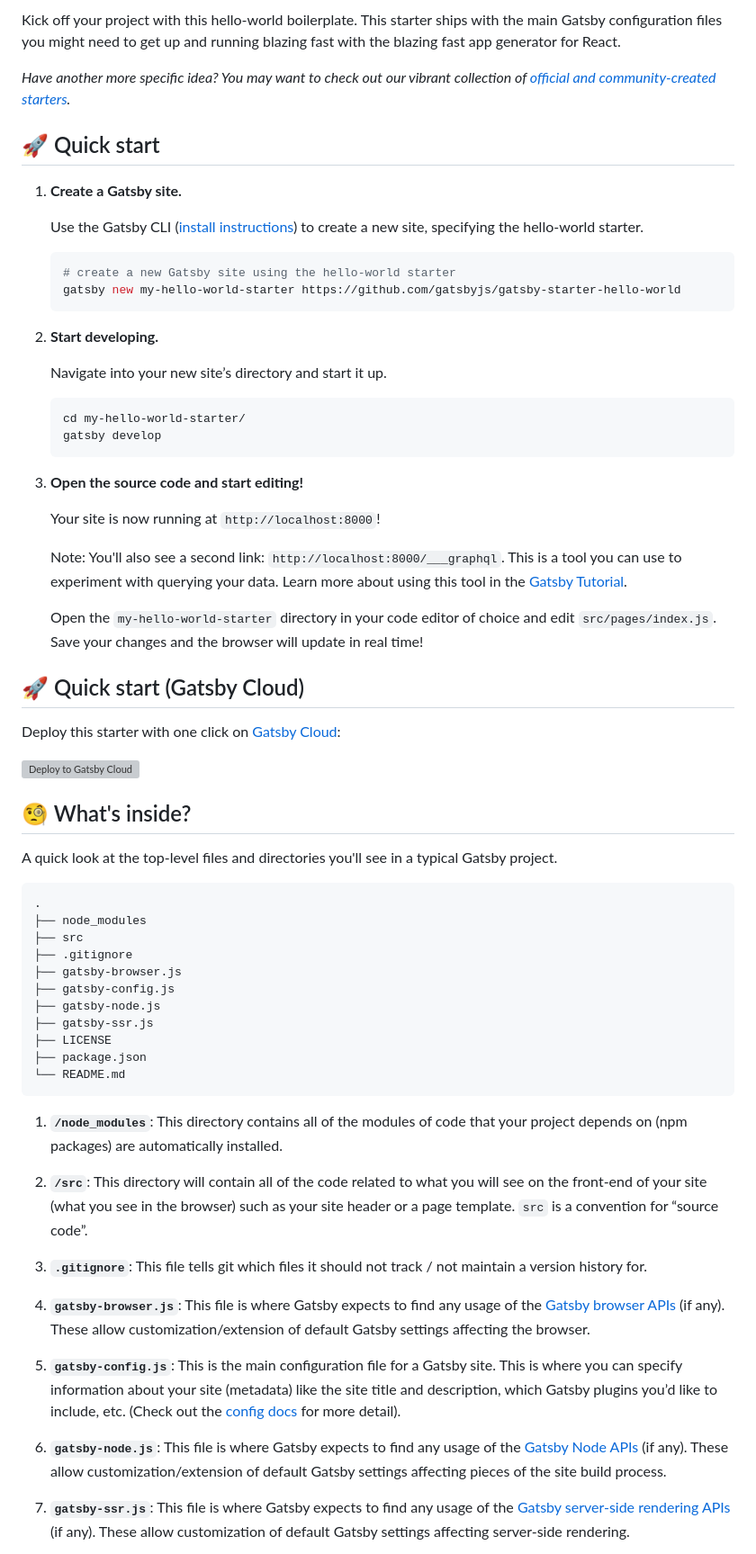
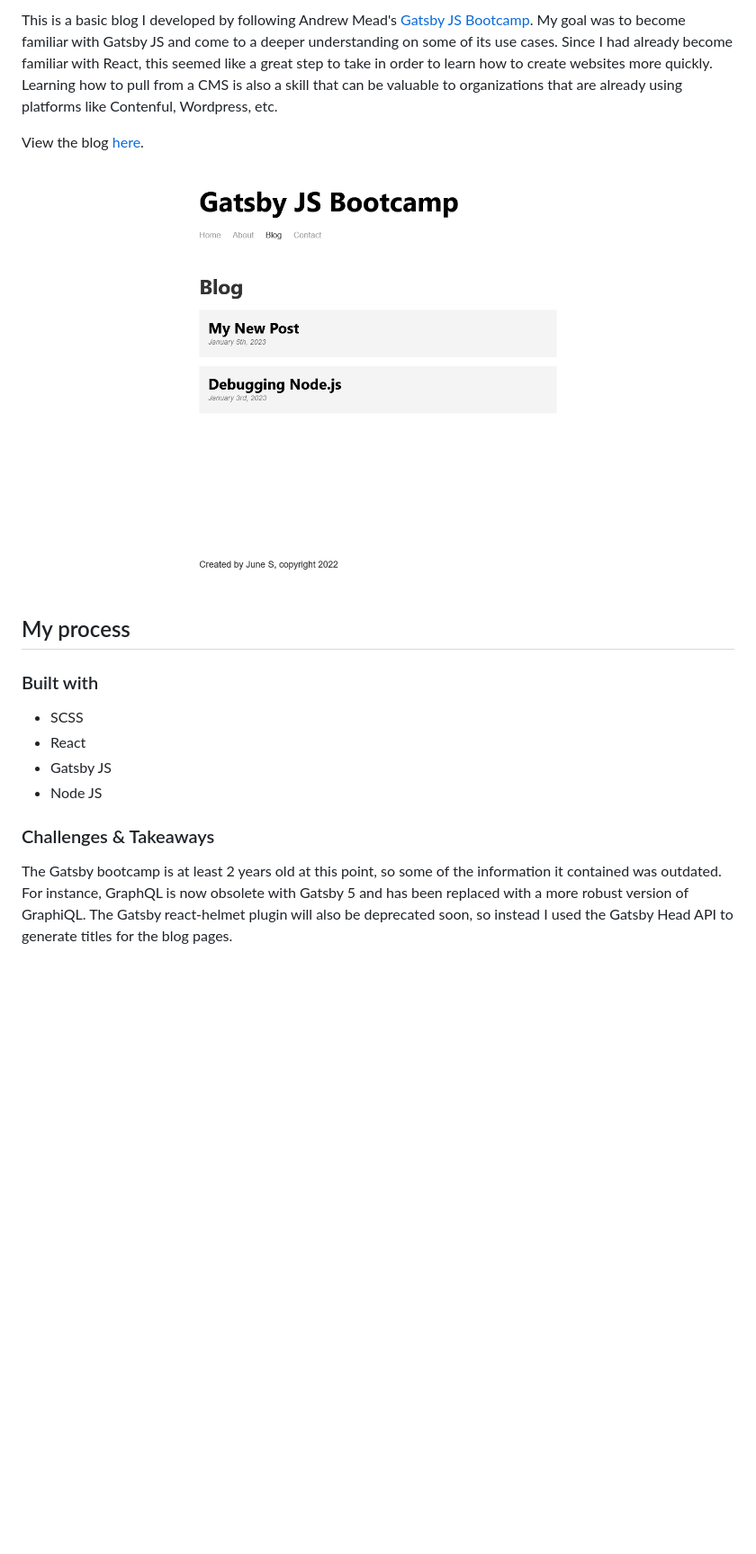
Before and after one commit to juneboom/gatsby-bootcamp, a Markdown page: README.md, the part around the change printed below. Shown: that part at 90% size. GitHub-like rendering; pictures changed too: screenshot.png (added); blank space fills up the shorter version; grey boxes are pictures that could not be loaded.

Commit message:
update readme from default text

````diff
--- a/README.md
+++ b/README.md
@@ -10,69 +2,20 @@
 
-Kick off your project with this hello-world boilerplate. This starter ships with the main Gatsby configuration files you might need to get up and running blazing fast with the blazing fast app generator for React.
+This is a basic blog I developed by following Andrew Mead's [Gatsby JS Bootcamp](https://www.youtube.com/watch?v=8t0vNu2fCCM&t=8700s). My goal was to become familiar with Gatsby JS and come to a deeper understanding on some of its use cases. Since I had already become familiar with React, this seemed like a great step to take in order to learn how to create websites more quickly. Learning how to pull from a CMS is also a skill that can be valuable to organizations that are already using platforms like Contenful, Wordpress, etc.
 
-_Have another more specific idea? You may want to check out our vibrant collection of [official and community-created starters](https://www.gatsbyjs.com/docs/gatsby-starters/)._
+View the blog [here](https://quiet-queijadas-4a35a1.netlify.app/).
 
-## 🚀 Quick start
+![Screenshot of bloglist on the deployed site](/screenshot.png)
 
-1.  **Create a Gatsby site.**
+## My process
 
-    Use the Gatsby CLI ([install instructions](https://www.gatsbyjs.com/docs/tutorial/part-0/#gatsby-cli)) to create a new site, specifying the hello-world starter.
+### Built with
 
-    ```shell
-    # create a new Gatsby site using the hello-world starter
-    gatsby new my-hello-world-starter https://github.com/gatsbyjs/gatsby-starter-hello-world
-    ```
+- SCSS
+- React
+- Gatsby JS
+- Node JS
 
-1.  **Start developing.**
+### Challenges & Takeaways
 
-    Navigate into your new site’s directory and start it up.
+The Gatsby bootcamp is at least 2 years old at this point, so some of the information it contained was outdated. For instance, GraphQL is now obsolete with Gatsby 5 and has been replaced with a more robust version of GraphiQL. The Gatsby react-helmet plugin will also be deprecated soon, so instead I used the Gatsby Head API to generate titles for the blog pages.
 
-    ```shell
-    cd my-hello-world-starter/
-    gatsby develop
-    ```
-
-1.  **Open the source code and start editing!**
-
-    Your site is now running at `http://localhost:8000`!
-
-    Note: You'll also see a second link: `http://localhost:8000/___graphql`. This is a tool you can use to experiment with querying your data. Learn more about using this tool in the [Gatsby Tutorial](https://www.gatsbyjs.com/docs/tutorial/part-4/#use-graphiql-to-explore-the-data-layer-and-write-graphql-queries).
-
-    Open the `my-hello-world-starter` directory in your code editor of choice and edit `src/pages/index.js`. Save your changes and the browser will update in real time!
-
-## 🚀 Quick start (Gatsby Cloud)
-
-Deploy this starter with one click on [Gatsby Cloud](https://www.gatsbyjs.com/cloud/):
-
-[<img src="https://www.gatsbyjs.com/deploynow.svg" alt="Deploy to Gatsby Cloud">](https://www.gatsbyjs.com/dashboard/deploynow?url=https://github.com/gatsbyjs/gatsby-starter-hello-world)
-
-## 🧐 What's inside?
-
-A quick look at the top-level files and directories you'll see in a typical Gatsby project.
-
-    .
-    ├── node_modules
-    ├── src
-    ├── .gitignore
-    ├── gatsby-browser.js
-    ├── gatsby-config.js
-    ├── gatsby-node.js
-    ├── gatsby-ssr.js
-    ├── LICENSE
-    ├── package.json
-    └── README.md
-
-1.  **`/node_modules`**: This directory contains all of the modules of code that your project depends on (npm packages) are automatically installed.
-
-1.  **`/src`**: This directory will contain all of the code related to what you will see on the front-end of your site (what you see in the browser) such as your site header or a page template. `src` is a convention for “source code”.
-
-1.  **`.gitignore`**: This file tells git which files it should not track / not maintain a version history for.
-
-1.  **`gatsby-browser.js`**: This file is where Gatsby expects to find any usage of the [Gatsby browser APIs](https://www.gatsbyjs.com/docs/reference/config-files/gatsby-browser/) (if any). These allow customization/extension of default Gatsby settings affecting the browser.
-
-1.  **`gatsby-config.js`**: This is the main configuration file for a Gatsby site. This is where you can specify information about your site (metadata) like the site title and description, which Gatsby plugins you’d like to include, etc. (Check out the [config docs](https://www.gatsbyjs.com/docs/reference/config-files/gatsby-config/) for more detail).
-
-1.  **`gatsby-node.js`**: This file is where Gatsby expects to find any usage of the [Gatsby Node APIs](https://www.gatsbyjs.com/docs/reference/config-files/gatsby-node/) (if any). These allow customization/extension of default Gatsby settings affecting pieces of the site build process.
-
-1.  **`gatsby-ssr.js`**: This file is where Gatsby expects to find any usage of the [Gatsby server-side rendering APIs](https://www.gatsbyjs.com/docs/reference/config-files/gatsby-ssr/) (if any). These allow customization of default Gatsby settings affecting server-side rendering.
-
````
Also changed, not shown: other parts of README.md (+2 -30 lines).
